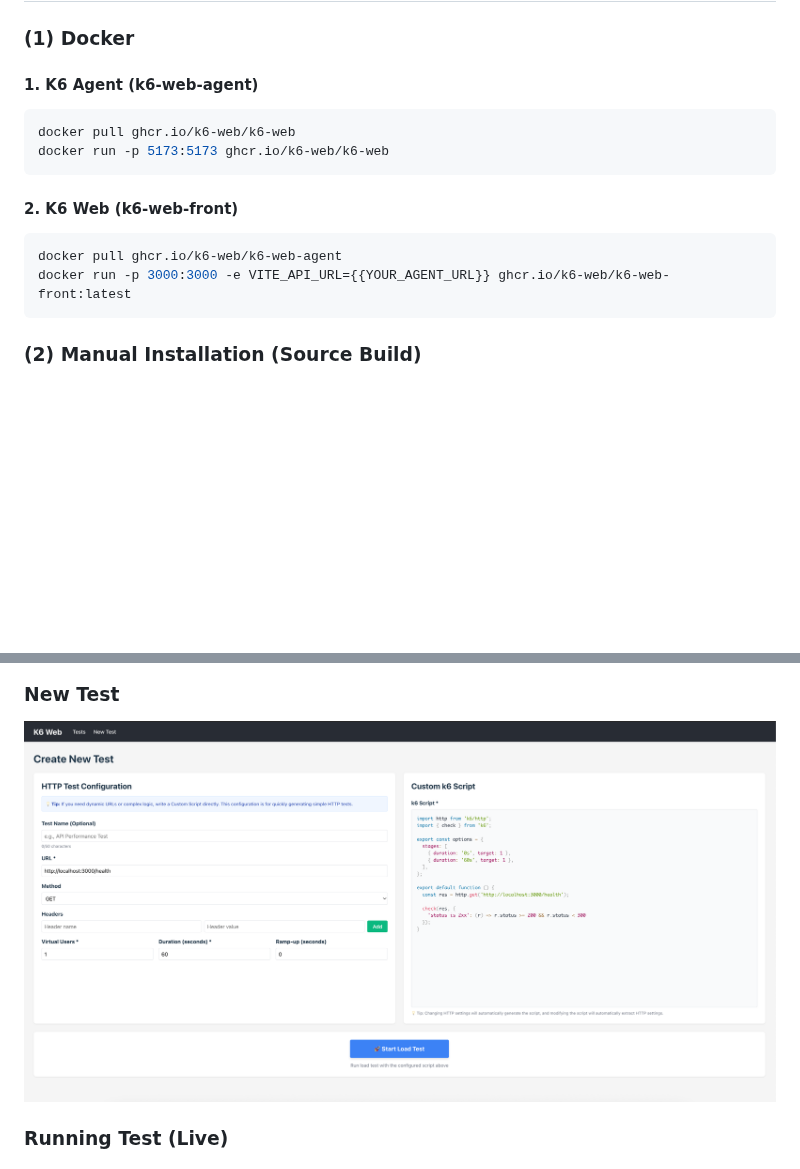
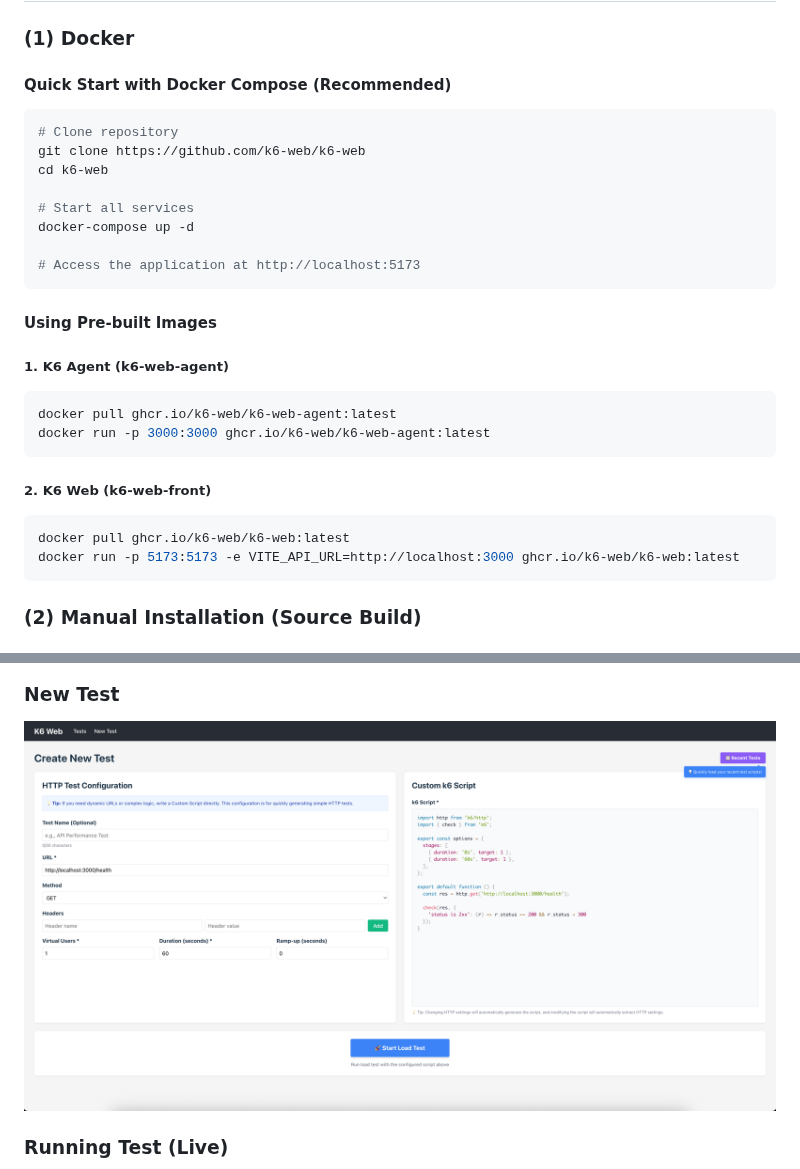
Before and after one commit to k6-web/k6-web, a Markdown page: README.md, 2 parts joined by grey strips. Drawn GitHub-style; pictures changed too: docs/new_test.png; blank space fills up the shorter version.

Commit message:
도커 배포 추가

````diff
--- a/README.md
+++ b/README.md
@@ -20,18 +20,33 @@ up a separate environment.
 
 ### (1) Docker
 
-#### 1. K6 Agent (k6-web-agent)
+#### Quick Start with Docker Compose (Recommended)
 
 ```shell
-docker pull ghcr.io/k6-web/k6-web
-docker run -p 5173:5173 ghcr.io/k6-web/k6-web
+# Clone repository
+git clone https://github.com/k6-web/k6-web
+cd k6-web
+
+# Start all services
+docker-compose up -d
+
+# Access the application at http://localhost:5173
 ```
 
-#### 2. K6 Web (k6-web-front)
+#### Using Pre-built Images
+
+##### 1. K6 Agent (k6-web-agent)
 
 ```shell
-docker pull ghcr.io/k6-web/k6-web-agent
-docker run -p 3000:3000 -e VITE_API_URL={{YOUR_AGENT_URL}} ghcr.io/k6-web/k6-web-front:latest
+docker pull ghcr.io/k6-web/k6-web-agent:latest
+docker run -p 3000:3000 ghcr.io/k6-web/k6-web-agent:latest
+```
+
+##### 2. K6 Web (k6-web-front)
+
+```shell
+docker pull ghcr.io/k6-web/k6-web:latest
+docker run -p 5173:5173 -e VITE_API_URL=http://localhost:3000 ghcr.io/k6-web/k6-web:latest
 ```
 
 ### (2) Manual Installation (Source Build)
````
Also changed, not shown: 6 other files.
